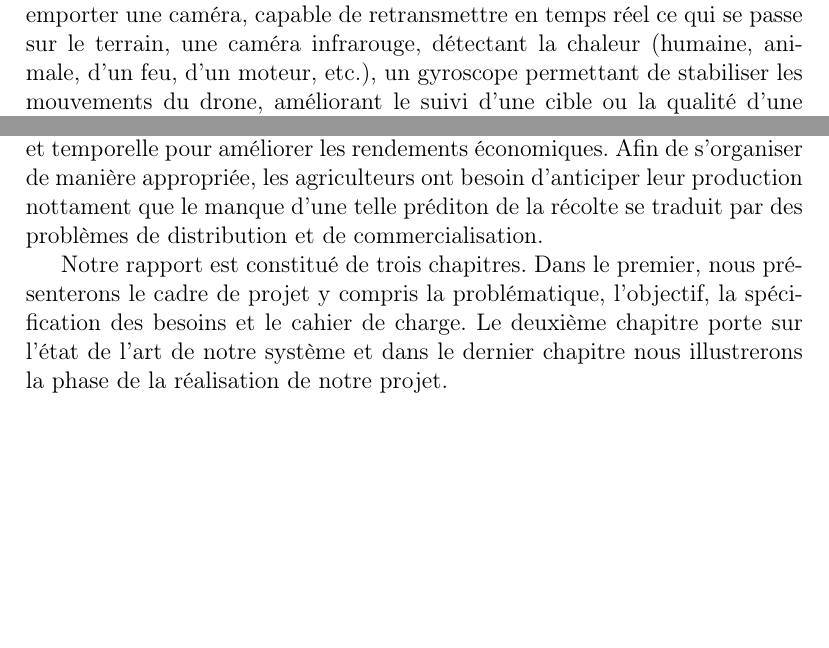
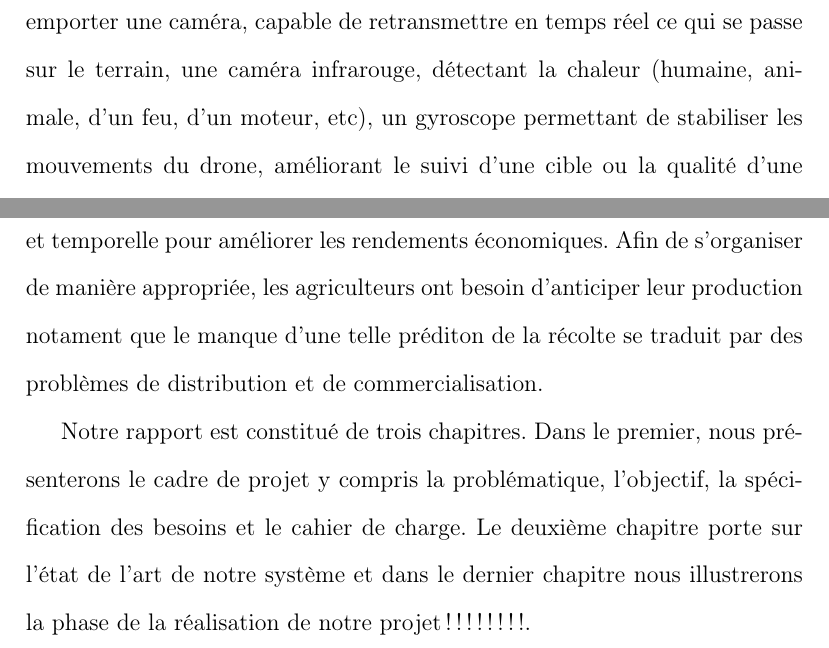
Before and after one commit to Ahmed-Lachheb/AGRIDRONE-Rapport, a LaTeX document (Rapport.tex, which reads Chaps/Intro.tex): two parts of pages 1 and 2 of 3 before the commit and two parts of pages 2 and 3 of 4 after it, joined at a grey line, cut so that both start at the same text, the shorter picture padded with empty space. Compiled offline with pdfLaTeX.

Commit message:
Modification de l'introduction générale.

```diff
--- a/Chaps/Intro.tex
+++ b/Chaps/Intro.tex
@@ -8,10 +8,10 @@ Selon les exigences, ces systèmes peuvent subir des adaptations matérielle ou
 
 Commençant par un aperçu sur l'historique du drone qui est développé par l'ingénieur et l'auteur anglais Archibald Low en 1916 pour les besoins de l'armée durant la première guerre mondiale \cite{STUDIOFLY}.
 
-De nos jours, cette innovation qui est nommée par les véhicules aériens sans pilote (UAV ou drones) est également un secteur en forte croissance, grâce aux avantages indéniables de la réduction des coûts par rapport aux hélicoptères, de l'élimination des risques de mise en danger de vies humaines dans certains cas, et de la rapidité de mise en œuvre \cite{AltiGator}. Les drones peuvent emporter une caméra, capable de retransmettre en temps réel ce qui se passe sur le terrain, une caméra infrarouge, détectant la chaleur (humaine, animale, d'un feu, d'un moteur, etc.), un gyroscope permettant de stabiliser les mouvements du drone, améliorant le suivi d'une cible ou la qualité d'une image ainsi que la possibilité de former un ensemble de drones à intelligence collective, pour des applications civiles ou militaires.
+De nos jours, cette innovation qui est nommée par les véhicules aériens sans pilote (UAV ou drones) est également un secteur en forte croissance, grâce aux avantages indéniables de la réduction des coûts par rapport aux hélicoptères, de l'élimination des risques de mise en danger de vies humaines dans certains cas, et de la rapidité de mise en œuvre \cite{AltiGator}. Les drones peuvent emporter une caméra, capable de retransmettre en temps réel ce qui se passe sur le terrain, une caméra infrarouge, détectant la chaleur (humaine, animale, d'un feu, d'un moteur, etc), un gyroscope permettant de stabiliser les mouvements du drone, améliorant le suivi d'une cible ou la qualité d'une image ainsi que la possibilité de former un ensemble de drones à intelligence collective, pour des applications civiles ou militaires.
 
 En outre, l'intelligence artificielle (l'IA) consiste à mettre en œuvre un certain nombre de techniques visant à permettre aux machines d'imiter une forme d'intelligence réelle. L'IA se retrouve implémentée dans plusieurs domaines d'application\cite{netactions} y compris surtout le domaine de l'agriculture. Elle assure le passage de l'agriculture traditionnelle vers l'agriculture de précision où la gestion de la production optimale. En effet, selon le dicionnaire \cite{leshorizons}, le principe de l'agriculture de précision consiste à utiliser les nouvelles technologies tels que l'intelligence artificielle, la robotique,\ldots\ Cela pour augmenter les rendements d'une parcelle, d'optimiser le travail des agriculteurs et réduire la consommation d'énergie, d'eau et d'intrants.
 
-Notre projet de fin d'études s'installe dans un cadre d'agriculture de précision dans laquelle on veut aider l'agriculteur à estimer sa production en combinant le système embarqué et l'intelligence artificielle. Le drone en tant qu'un système embarqué peut servir à résoudre certains problèmes urgents auxquels sont confrontés l'agriculture et l'environnement. L'utilisation de drones dans l'agriculture de précision permet de gérer la variabilité spatiale et temporelle pour améliorer les rendements économiques. Afin de s'organiser de manière appropriée, les agriculteurs ont besoin d'anticiper leur production nottament que le manque d'une telle préditon de la récolte se traduit par des problèmes de distribution et de commercialisation.
+Notre projet de fin d'études s'installe dans un cadre d'agriculture de précision dans laquelle on veut aider l'agriculteur à estimer sa production en combinant le système embarqué et l'intelligence artificielle. Le drone en tant qu'un système embarqué peut servir à résoudre certains problèmes urgents auxquels sont confrontés l'agriculture et l'environnement. L'utilisation de drones dans l'agriculture de précision permet de gérer la variabilité spatiale et temporelle pour améliorer les rendements économiques. Afin de s'organiser de manière appropriée, les agriculteurs ont besoin d'anticiper leur production notament que le manque d'une telle préditon de la récolte se traduit par des problèmes de distribution et de commercialisation.
 
-Notre rapport est constitué de trois chapitres. Dans le premier, nous présenterons le cadre de projet y compris la problématique, l'objectif, la spécification des besoins et le cahier de charge. Le deuxième chapitre porte sur l'état de l'art de notre système et dans le dernier chapitre nous illustrerons la phase de la réalisation de notre projet.
+Notre rapport est constitué de trois chapitres. Dans le premier, nous présenterons le cadre de projet y compris la problématique, l'objectif, la spécification des besoins et le cahier de charge. Le deuxième chapitre porte sur l'état de l'art de notre système et dans le dernier chapitre nous illustrerons la phase de la réalisation de notre projet!!!!!!!!.
--- a/Rapport.tex
+++ b/Rapport.tex
@@ -4,6 +4,8 @@
 \usepackage[utf8]{inputenc}
 \usepackage[french]{babel}
 \usepackage{xcolor}
+\usepackage{setspace}
+\doublespacing
 \usepackage{natbib}
 \usepackage{url}
 \NewDocumentCommand\corr{m}{%
```
